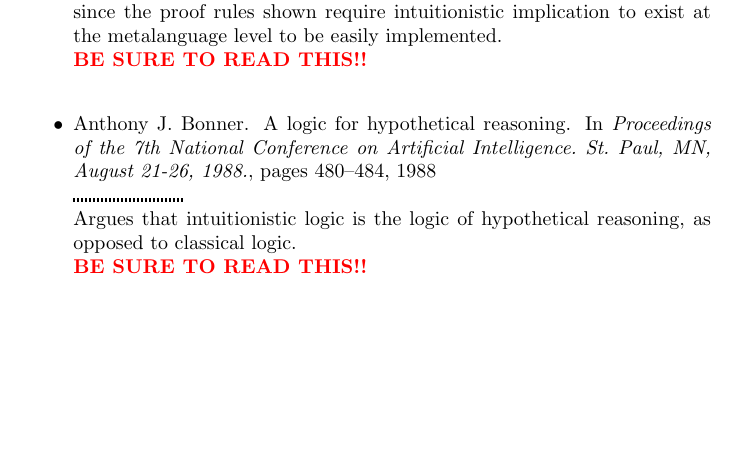
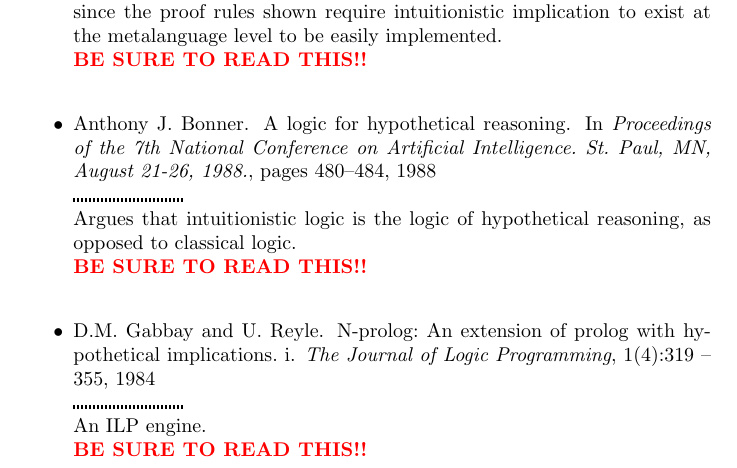
Before and after one commit to jroesch/290c-reading-list, a LaTeX document (list.tex, which reads logic_programming.bib, logic_programming.tex): part of page 4 of 9 before the commit and part of page 4 of 10 after it, cut so that both start at the same text, the shorter picture padded with empty space. Compiled offline with pdfLaTeX.

Commit message:
Added Gabbay.

```diff
--- a/logic_programming.bib
+++ b/logic_programming.bib
@@ -164,3 +164,10 @@ language={English}
   biburl    = {http://dblp.uni-trier.de/rec/bib/conf/aaai/Bonner88},
   bibsource = {dblp computer science bibliography, http://dblp.org}
 }
+
+@article{Gabbay,
+title = "N-Prolog: An extension of Prolog with hypothetical implications. I. ",
+journal = "The Journal of Logic Programming ",
+volume = "1",
+number = "4",
+pages = "319 - 355",
--- a/logic_programming.tex
+++ b/logic_programming.tex
@@ -57,6 +57,11 @@
     Argues that intuitionistic logic is the logic of hypothetical reasoning, as opposed to classical logic.
     \mustread
   \end{paper}
+
+  \begin{paper}{Gabbay}
+    An ILP engine.
+    \mustread
+  \end{paper}
 \end{pgroup}
 
 \begin{pgroup}{Intuitionistic Linear Logic Programing}
```
Also changed, not shown: logic_programming.bib (7 more changed lines).
